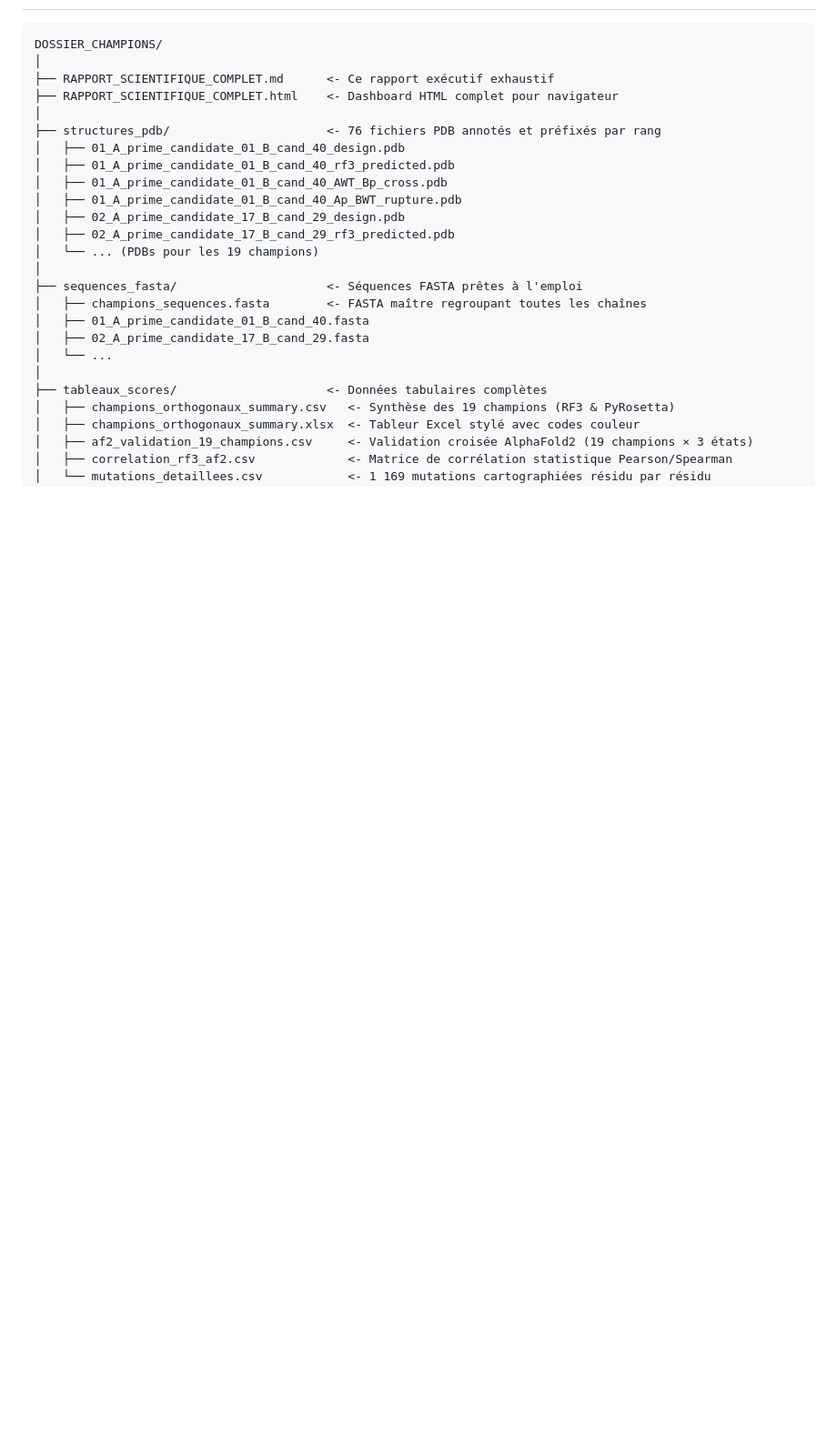
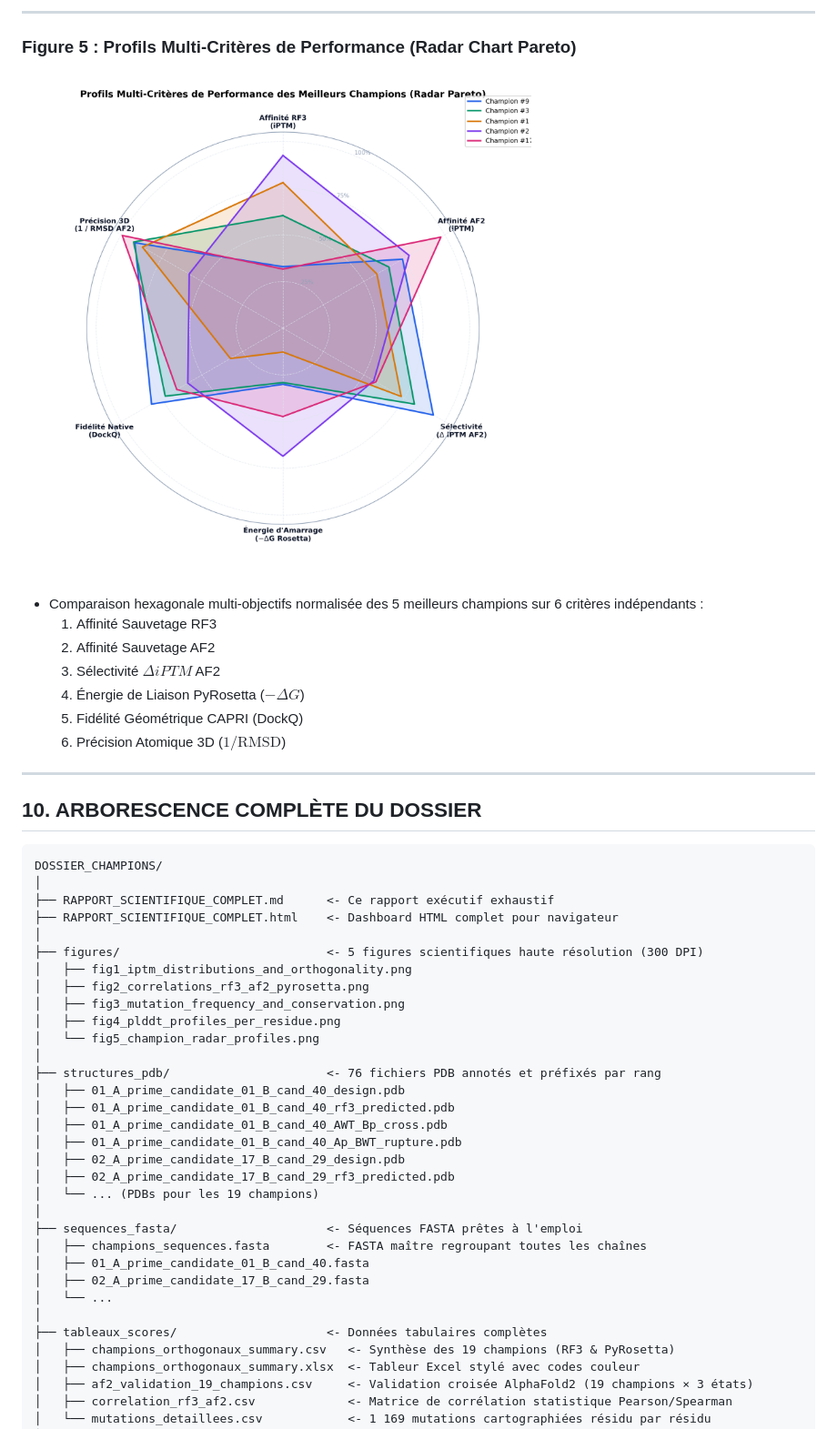
Before and after one commit to robinchatras0-blip/OrthoPPInterface, a Markdown page: DOSSIER_CHAMPIONS/RAPPORT_SCIENTIFIQUE_COMPLET.md, the part around one of its changes. Shown at 91% size. Rendered like a GitHub page; pictures changed too: DOSSIER_CHAMPIONS/figures/fig5_champion_radar_profiles.png (added); blank space fills up the shorter version.

Commit message:
feat: figures statistiques de validation et conservation (AF2, RF3, pLDDT, hot-spots)

````diff
--- a/DOSSIER_CHAMPIONS/RAPPORT_SCIENTIFIQUE_COMPLET.md
+++ b/DOSSIER_CHAMPIONS/RAPPORT_SCIENTIFIQUE_COMPLET.md
@@ -259,9 +290,31 @@ Soit **57 prédictions atomiques 3D complètes**.
+---
+
+### Figure 5 : Profils Multi-Critères de Performance (Radar Chart Pareto)
+![Figure 5 : Radar Pareto des Champions](figures/fig5_champion_radar_profiles.png)
+* Comparaison hexagonale multi-objectifs normalisée des 5 meilleurs champions sur 6 critères indépendants :
+  1. Affinité Sauvetage RF3
+  2. Affinité Sauvetage AF2
+  3. Sélectivité $\Delta iPTM$ AF2
+  4. Énergie de Liaison PyRosetta ($-\Delta G$)
+  5. Fidélité Géométrique CAPRI (DockQ)
+  6. Précision Atomique 3D ($1 / \text{RMSD}$)
+
+---
+
+## 10. ARBORESCENCE COMPLÈTE DU DOSSIER
 
 ```
 DOSSIER_CHAMPIONS/
 │
 ├── RAPPORT_SCIENTIFIQUE_COMPLET.md      <- Ce rapport exécutif exhaustif
 ├── RAPPORT_SCIENTIFIQUE_COMPLET.html    <- Dashboard HTML complet pour navigateur
+│
+├── figures/                             <- 5 figures scientifiques haute résolution (300 DPI)
+│   ├── fig1_iptm_distributions_and_orthogonality.png
+│   ├── fig2_correlations_rf3_af2_pyrosetta.png
+│   ├── fig3_mutation_frequency_and_conservation.png
+│   ├── fig4_plddt_profiles_per_residue.png
+│   └── fig5_champion_radar_profiles.png
 │
 ├── structures_pdb/                      <- 76 fichiers PDB annotés et préfixés par rang
 │   ├── 01_A_prime_candidate_01_B_cand_40_design.pdb
````
Also changed, not shown: other parts of DOSSIER_CHAMPIONS/RAPPORT_SCIENTIFIQUE_COMPLET.md (+32 -1 lines), DOSSIER_CHAMPIONS/figures/fig1_iptm_distributions_and_orthogonality.png (added), DOSSIER_CHAMPIONS/figures/fig2_correlations_rf3_af2_pyrosetta.png (added), DOSSIER_CHAMPIONS/figures/fig3_mutation_frequency_and_conservation.png (added), DOSSIER_CHAMPIONS/figures/fig4_plddt_profiles_per_residue.png (added), 2 other files.
